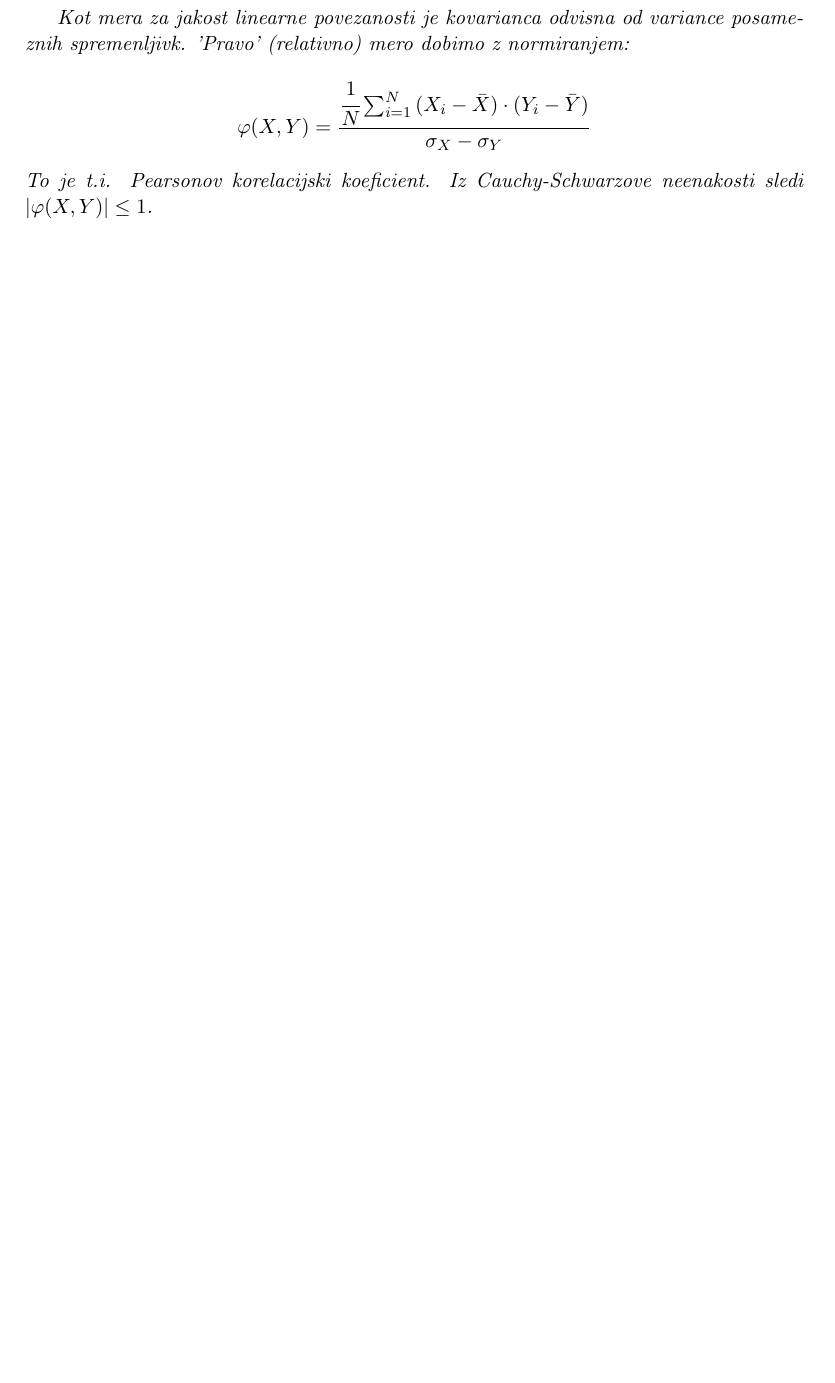
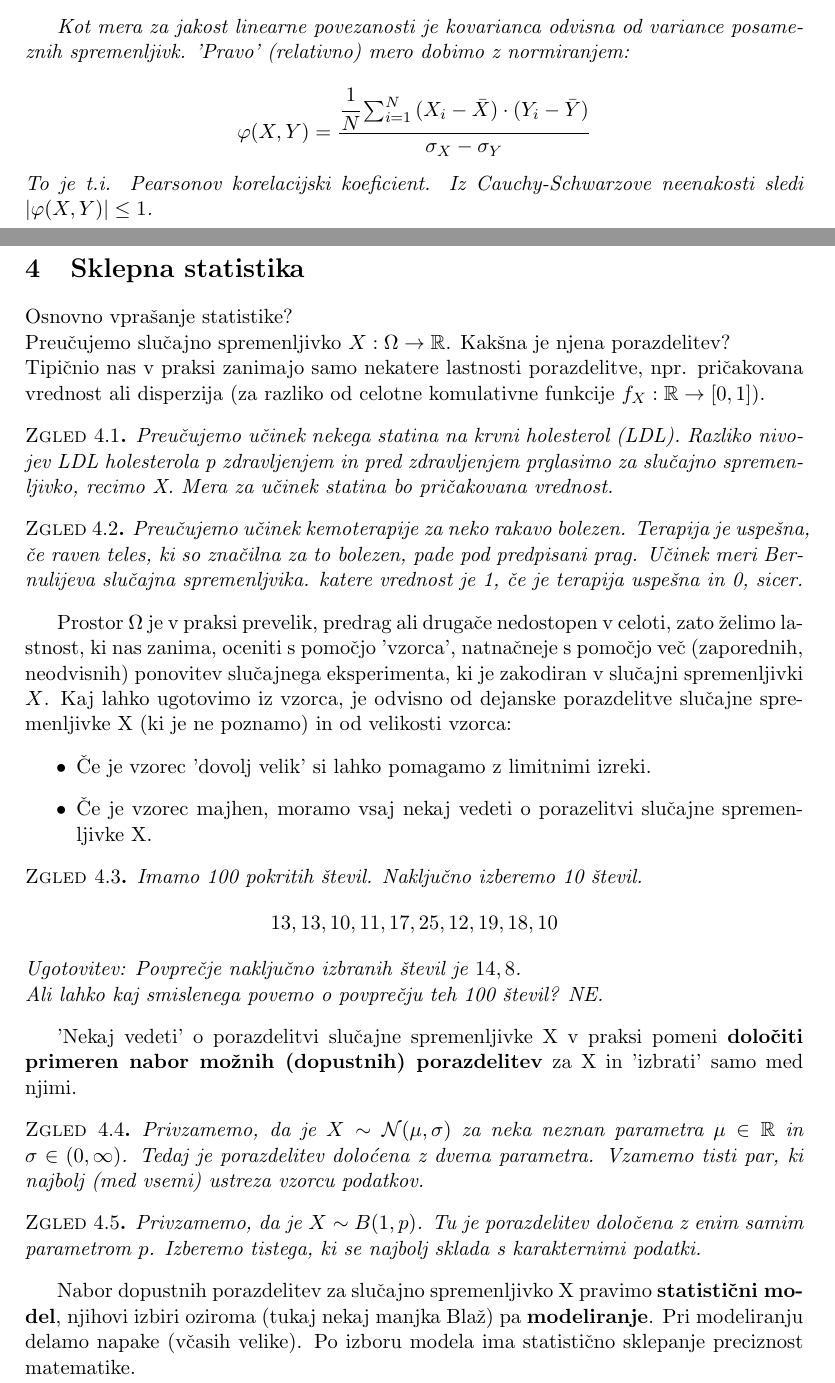
Before and after one commit to VavdiG14/Statistika, a LaTeX document (Statistika.tex): part of page 8 of 8 before the commit and two parts of pages 7 and 8 of 9 after it, the two joined at a grey line, cut so that both start at the same text, the shorter picture padded with empty space. Compiled offline with pdfLaTeX.

Commit message:
Predavanje 20.3.17 NEPREGLEDANO

```diff
--- a/Statistika.tex
+++ b/Statistika.tex
@@ -284,4 +283,44 @@ Kvadratni odklon je ugoden za računanje (tako praktično in teoretično), ker j
 	$$\varphi(X,Y) = \frac{\cfrac{1}{N}\sum_{i = 1}^{N}{(X_i - \bar{X})\cdot (Y_i - \bar{Y})} }{\sigma_X - \sigma_Y}$$
 	To je t.i. Pearsonov korelacijski koeficient. Iz Cauchy-Schwarzove neenakosti sledi $|\varphi(X,Y)| \le 1$.
 \end{Definicija}
-	\end{document}
+
+\section{Sklepna statistika}
+
+Osnovno vprašanje statistike?
+\\
+Preučujemo slučajno spremenljivko $X:\Omega \to \mathbb{R}$. Kakšna je njena porazdelitev?
+\\
+Tipičnio nas v praksi zanimajo samo nekatere lastnosti porazdelitve, npr. pričakovana vrednost ali disperzija (za razliko od celotne komulativne funkcije $f_X: \mathbb{R}\to [0 ,1] $).
+
+\begin{Zgled}
+	Preučujemo učinek nekega statina na krvni holesterol (LDL). Razliko nivojev LDL holesterola p zdravljenjem in pred zdravljenjem prglasimo za slučajno spremenljivko, recimo X. Mera za učinek statina bo pričakovana vrednost.
+\end{Zgled}
+\begin{Zgled}
+	Preučujemo učinek kemoterapije za neko rakavo bolezen. Terapija je uspešna, če raven teles, ki so značilna za to bolezen, pade pod predpisani prag. Učinek meri Bernulijeva slučajna spremenljvika. katere vrednost je 1, če je terapija uspešna in 0, sicer.
+\end{Zgled}
+
+Prostor $\Omega$ je v praksi prevelik, predrag ali drugače nedostopen v celoti, zato želimo lastnost, ki nas zanima, oceniti s pomočjo 'vzorca', natnačneje s pomočjo več (zaporednih, neodvisnih) ponovitev slučajnega eksperimenta, ki je zakodiran v slučajni spremenljivki $X$. Kaj lahko ugotovimo iz vzorca, je odvisno od dejanske porazdelitve slučajne spremenljivke X (ki je ne poznamo) in od velikosti vzorca:
+\begin{itemize}
+	\item
+	Če je vzorec 'dovolj velik' si lahko pomagamo z limitnimi izreki.
+	\item
+	Če je vzorec majhen, moramo vsaj nekaj vedeti o porazelitvi slučajne spremenljivke X.
+\end{itemize}
+\begin{Zgled}
+	Imamo 100 pokritih števil. Naključno izberemo 10 števil.
+	$$ 13, 13, 10, 11, 17, 25, 12, 19, 18, 10$$
+	Ugotovitev: Povprečje naključno izbranih števil je $14,8$.
+	\\
+	Ali lahko kaj smislenega povemo o povprečju teh 100 števil? NE.
+\end{Zgled}
+
+'Nekaj vedeti' o porazdelitvi slučajne spremenljivke X v praksi pomeni \textbf{določiti primeren nabor možnih (dopustnih) porazdelitev} za X in 'izbrati' samo med njimi.
+\begin{Zgled}
+	Privzamemo, da je $X\sim \mathcal{N}(\mu, \sigma)$ za neka neznan parametra  $\mu \in \mathbb{R}$ in $\sigma\in(0, \infty)$. Tedaj je porazdelitev doloćena z dvema parametra. Vzamemo tisti par, ki najbolj (med vsemi) ustreza vzorcu podatkov.
+\end{Zgled}
+\begin{Zgled}
+	Privzamemo, da je $X\sim B(1,p)$. Tu je porazdelitev določena  z enim samim parametrom $p$. Izberemo tistega, ki se najbolj sklada s karakternimi podatki.
+\end{Zgled}
+
+Nabor dopustnih porazdelitev za slučajno spremenljivko X pravimo \textbf{statistični model}, njihovi izbiri oziroma (tukaj nekaj manjka Blaž) pa \textbf{modeliranje}. Pri modeliranju delamo napake (včasih velike). Po izboru modela ima statistično sklepanje preciznost matematike.
+\begin{Definicija}
```
Also changed, not shown: Statistika.pdf, Statistika.tex (26 more changed lines).
